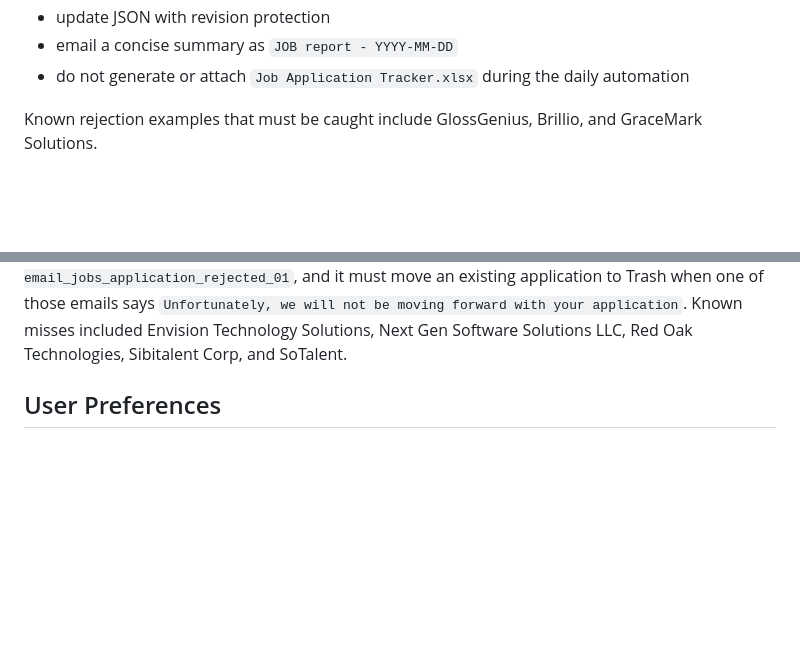
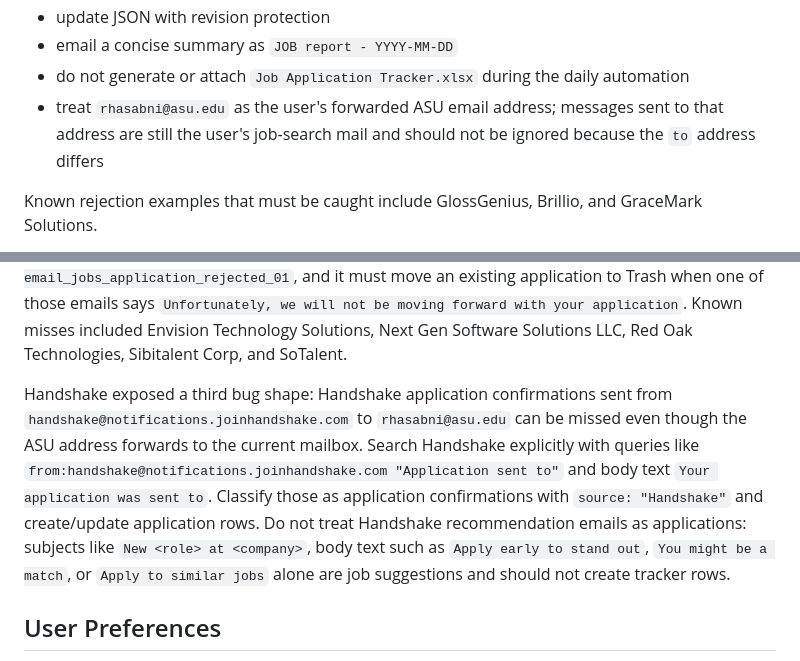
Before and after one commit to aarohan01/job-tracker, a Markdown page: job-tracker/PROJECT_CONTEXT.md, 2 parts joined by grey strips. Drawn GitHub-style; blank space fills up the shorter version.

```diff
--- a/job-tracker/PROJECT_CONTEXT.md
+++ b/job-tracker/PROJECT_CONTEXT.md
@@ -109,12 +109,15 @@ The daily Codex automation should:
 - update JSON with revision protection
 - email a concise summary as `JOB report - YYYY-MM-DD`
 - do not generate or attach `Job Application Tracker.xlsx` during the daily automation
+- treat `rhasabni@asu.edu` as the user's forwarded ASU email address; messages sent to that address are still the user's job-search mail and should not be ignored because the `to` address differs
 
 Known rejection examples that must be caught include GlossGenius, Brillio, and GraceMark Solutions.
 
 PNC exposed an important retrieval bug: Workday emails from `pnc@myworkday.com` with subject `Thank you for your interest in PNC` were not retrieved, so the tracker never classified the rejection. Later misses included Criteria Corp/Rokt assessment reminders, IBM Talent Acquisition/Avature confirmations, Greenhouse security-code/application emails, Leidos Workday application/rejection messages, and DEKA/ApplyToJob `we've received your resume`. Future automation should not depend only on obvious subject keywords. It should broadly inspect ATS/portal/assessment/recruiter/company-domain emails, vague job-related subjects like `thank you for your interest`, `your submission`, `candidate profile`, `application status`, `security code`, `complete the next steps`, `reminder`, `we've received your resume`, `resume received`, and existing tracker company names/requisition IDs. However, broad retrieval must not automatically apply the `Jobs` label. Apply `Jobs` only after classification confirms the message is job-search related, such as an application confirmation, rejection, interview, assessment, recruiter follow-up, verification step, or status update.
 
 LinkedIn exposed a second bug shape: its rejection emails can look like neutral updates in the subject, such as `Your application to <role> at <company>` or `Your update from <company>`, while the body and URL template clearly indicate rejection. The automation must explicitly retrieve and classify LinkedIn Jobs templates such as `email_jobs_application_rejected_01` and `eml-email_jobs_application_rejected_01`, and it must move an existing application to Trash when one of those emails says `Unfortunately, we will not be moving forward with your application`. Known misses included Envision Technology Solutions, Next Gen Software Solutions LLC, Red Oak Technologies, Sibitalent Corp, and SoTalent.
+
+Handshake exposed a third bug shape: Handshake application confirmations sent from `handshake@notifications.joinhandshake.com` to `rhasabni@asu.edu` can be missed even though the ASU address forwards to the current mailbox. Search Handshake explicitly with queries like `from:handshake@notifications.joinhandshake.com "Application sent to"` and body text `Your application was sent to`. Classify those as application confirmations with `source: "Handshake"` and create/update application rows. Do not treat Handshake recommendation emails as applications: subjects like `New <role> at <company>`, body text such as `Apply early to stand out`, `You might be a match`, or `Apply to similar jobs` alone are job suggestions and should not create tracker rows.
 
 ## User Preferences
 
```
Also changed, not shown: job-tracker/README.md (+2 -0 lines).
